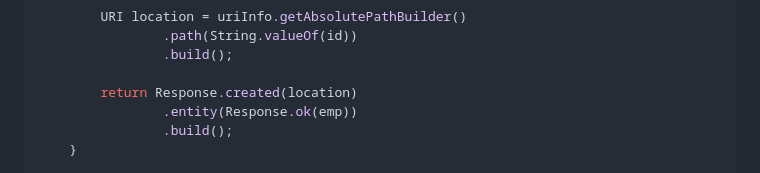
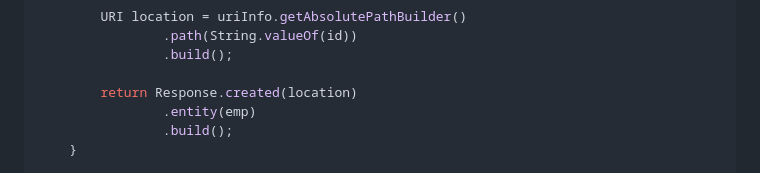
Before and after one commit to vin1963/gjun202606, a Markdown page: week3/JaxRScrud.md, the part around the change. GitHub-like rendering.

Commit message:
Fix response entity in JAX-RS CRUD operation

```diff
--- a/week3/JaxRScrud.md
+++ b/week3/JaxRScrud.md
@@ -138,7 +138,7 @@ public class EmployeeController {
                 .build();
 
         return Response.created(location)
-                .entity(Response.ok(emp))
+                .entity(emp)
                 .build();
     }
 
```
